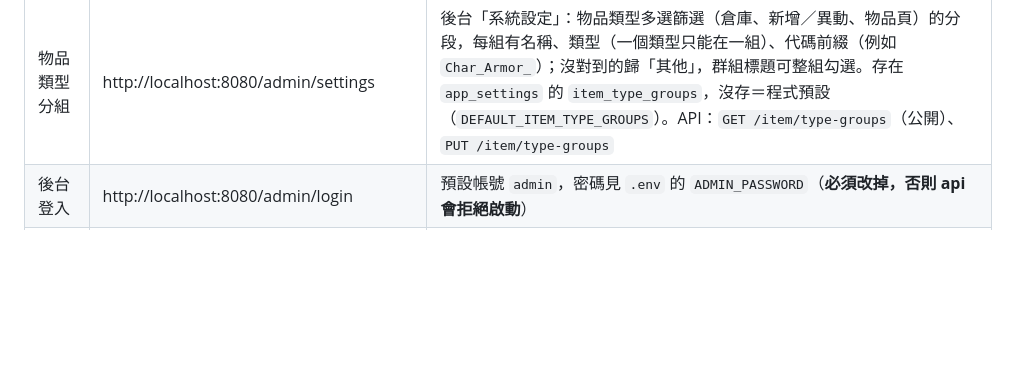
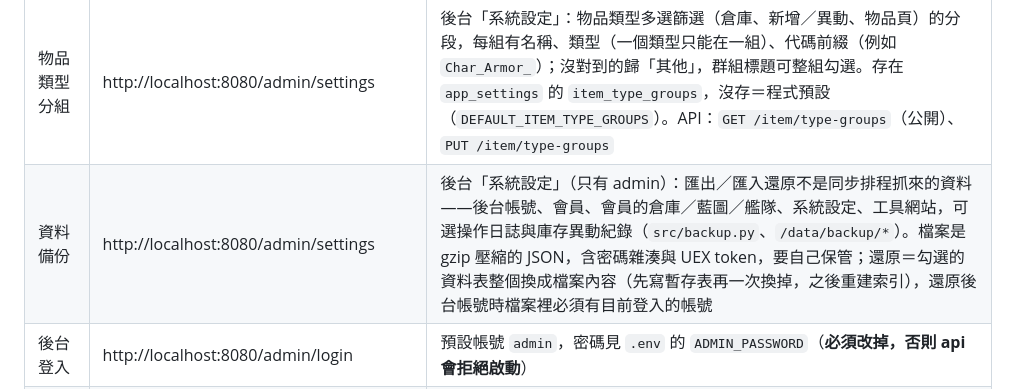
Before and after one commit to open222333/Other-StarCitizenToolWeb, a Markdown page: README.md, the part around the change. Drawn GitHub-style; blank space fills up the shorter version.

Commit message:
說明文件補上資料備份

```diff
--- a/README.md
+++ b/README.md
@@ -127,6 +127,7 @@ docker compose exec api git log --oneline -1 2>/dev/null || docker compose exec
 | **管理後台** | http://localhost:8080/admin/ | 使用者／玩家／藍圖／庫存管理、操作紀錄、資料同步排程、系統設定。需後台帳號登入 |
 | 玩家頁分頁順序與開放 | http://localhost:8080/admin/settings | 後台「系統設定」：拖拉排玩家頁分頁順序，每個分頁選「開放／預設不顯示／不開放」。預設不顯示＝玩家要在「個人資料 › 顯示的分頁」自己打開；不開放＝玩家看不到也打不開；「個人資料」一定開放。存在 `app_settings` 的 `player_tab_order`、`player_tab_access`（只記不是開放的分頁），玩家自己的勾選存在 `players.hidden_tabs`（勾掉的）／`shown_tabs`（自己打開的預設不顯示分頁）。API：`GET／PUT /player/settings/tab-order`（`tab_order`、`tab_access`）、`PUT /player/me/tabs` |
 | 物品類型分組 | http://localhost:8080/admin/settings | 後台「系統設定」：物品類型多選篩選（倉庫、新增／異動、物品頁）的分段，每組有名稱、類型（一個類型只能在一組）、代碼前綴（例如 `Char_Armor_`）；沒對到的歸「其他」，群組標題可整組勾選。存在 `app_settings` 的 `item_type_groups`，沒存＝程式預設（`DEFAULT_ITEM_TYPE_GROUPS`）。API：`GET /item/type-groups`（公開）、`PUT /item/type-groups` |
+| 資料備份 | http://localhost:8080/admin/settings | 後台「系統設定」（只有 admin）：匯出／匯入還原不是同步排程抓來的資料——後台帳號、會員、會員的倉庫／藍圖／艦隊、系統設定、工具網站，可選操作日誌與庫存異動紀錄（`src/backup.py`、`/data/backup/*`）。檔案是 gzip 壓縮的 JSON，含密碼雜湊與 UEX token，要自己保管；還原＝勾選的資料表整個換成檔案內容（先寫暫存表再一次換掉，之後重建索引），還原後台帳號時檔案裡必須有目前登入的帳號 |
 | 後台登入 | http://localhost:8080/admin/login | 預設帳號 `admin`，密碼見 `.env` 的 `ADMIN_PASSWORD`（**必須改掉，否則 api 會拒絕啟動**） |
 | 玩家自助註冊 | http://localhost:8090/player/register | 公開，不需登入 |
 | **玩家登入** | http://localhost:8090/player/login | 跟後台是分開的身分體系（players 集合＋遊戲ID，不是後台 users） |
```
